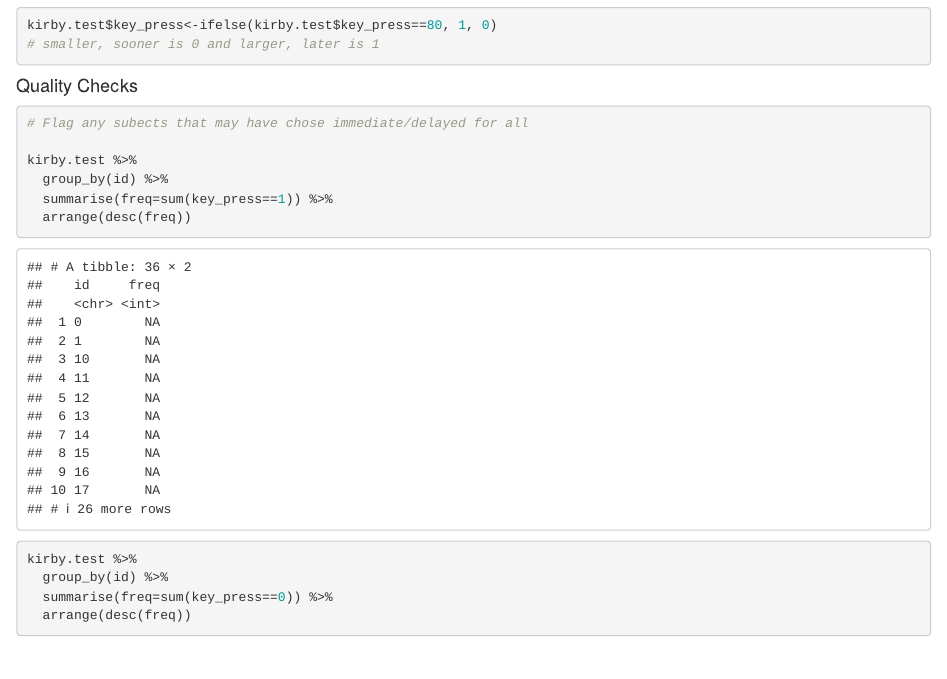
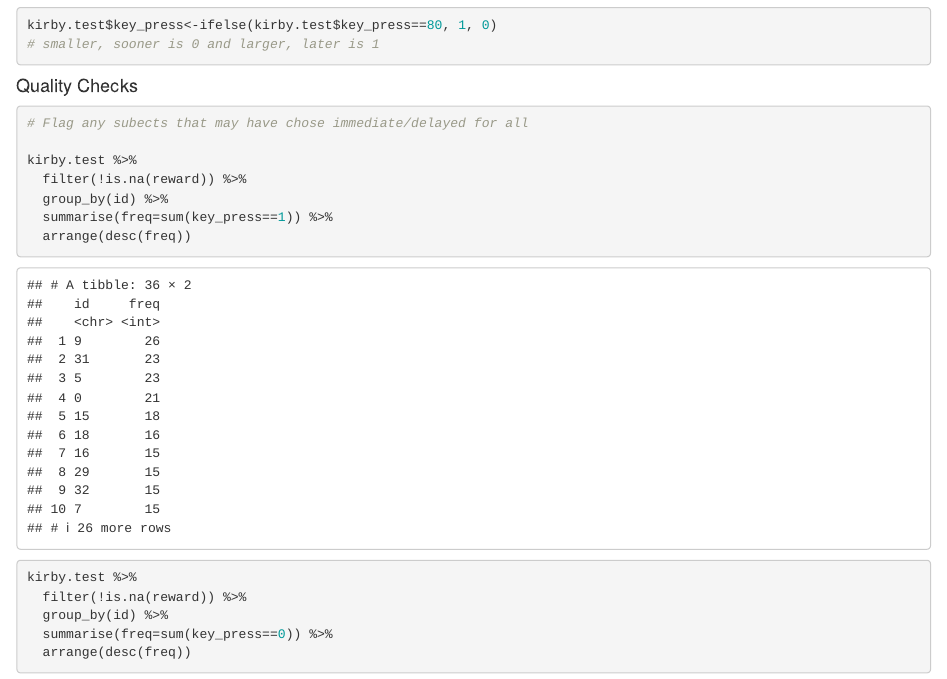
Before and after one commit to bryanxwu/R-Practice-, an R Markdown document (kirby_practice.5.Rmd): the page in a window 1100 px wide, from 1200 px down. Rendered offline with R 4.5, knitr and Pandoc, with nearby package versions.

Commit message:
correct attempt

```diff
--- a/kirby_practice.5.Rmd
+++ b/kirby_practice.5.Rmd
@@ -47,11 +47,13 @@ kirby.test$key_press<-ifelse(kirby.test$key_press==80, 1, 0)
 # Flag any subects that may have chose immediate/delayed for all
 
 kirby.test %>%
+  filter(!is.na(reward)) %>%
   group_by(id) %>%
   summarise(freq=sum(key_press==1)) %>%
   arrange(desc(freq))
 
 kirby.test %>%
+  filter(!is.na(reward)) %>%
   group_by(id) %>%
   summarise(freq=sum(key_press==0)) %>%
   arrange(desc(freq))
```
Also changed, not shown: kirby_practice.5.html.
